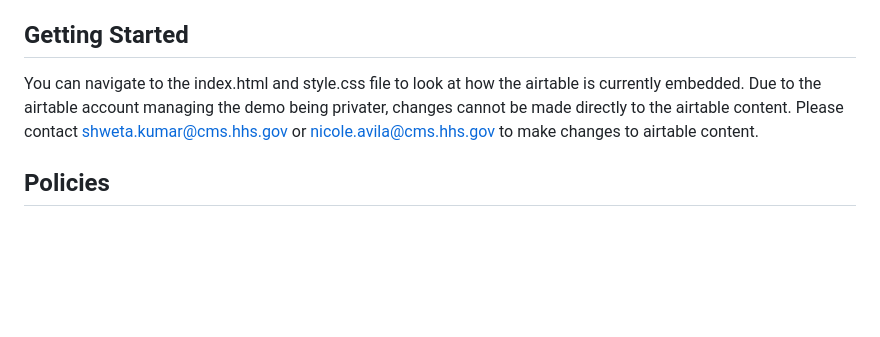
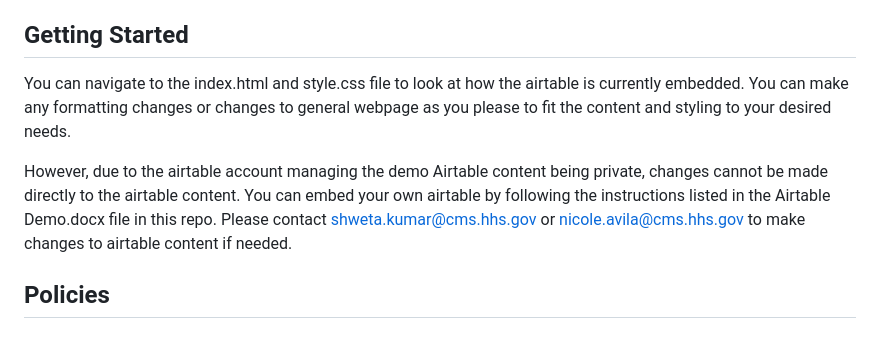
Before and after one commit to DSACMS/opportunities, a Markdown page: CONTRIBUTING.md, the part around the change. Rendered like a GitHub page; blank space fills up the shorter version.

```diff
--- a/CONTRIBUTING.md
+++ b/CONTRIBUTING.md
@@ -13,7 +13,9 @@ We encourage you to read this project's CONTRIBUTING policy (you are here), its
 
 ## Getting Started
 <!--- ### TODO: If you have 'good-first-issue' or 'easy' labels for newcomers, mention them here.-->
-You can navigate to the index.html and style.css file to look at how the airtable is currently embedded. Due to the airtable account managing the demo being privater, changes cannot be made directly to the airtable content. Please contact shweta.kumar@cms.hhs.gov or nicole.avila@cms.hhs.gov to make changes to airtable content.
+You can navigate to the index.html and style.css file to look at how the airtable is currently embedded. You can make any formatting changes or changes to general webpage as you please to fit the content and styling to your desired needs.
+
+However, due to the airtable account managing the demo Airtable content being private, changes cannot be made directly to the airtable content. You can embed your own airtable by following the instructions listed in the Airtable Demo.docx file in this repo. Please contact shweta.kumar@cms.hhs.gov or nicole.avila@cms.hhs.gov to make changes to airtable content if needed.
 
 ## Policies
 
```
